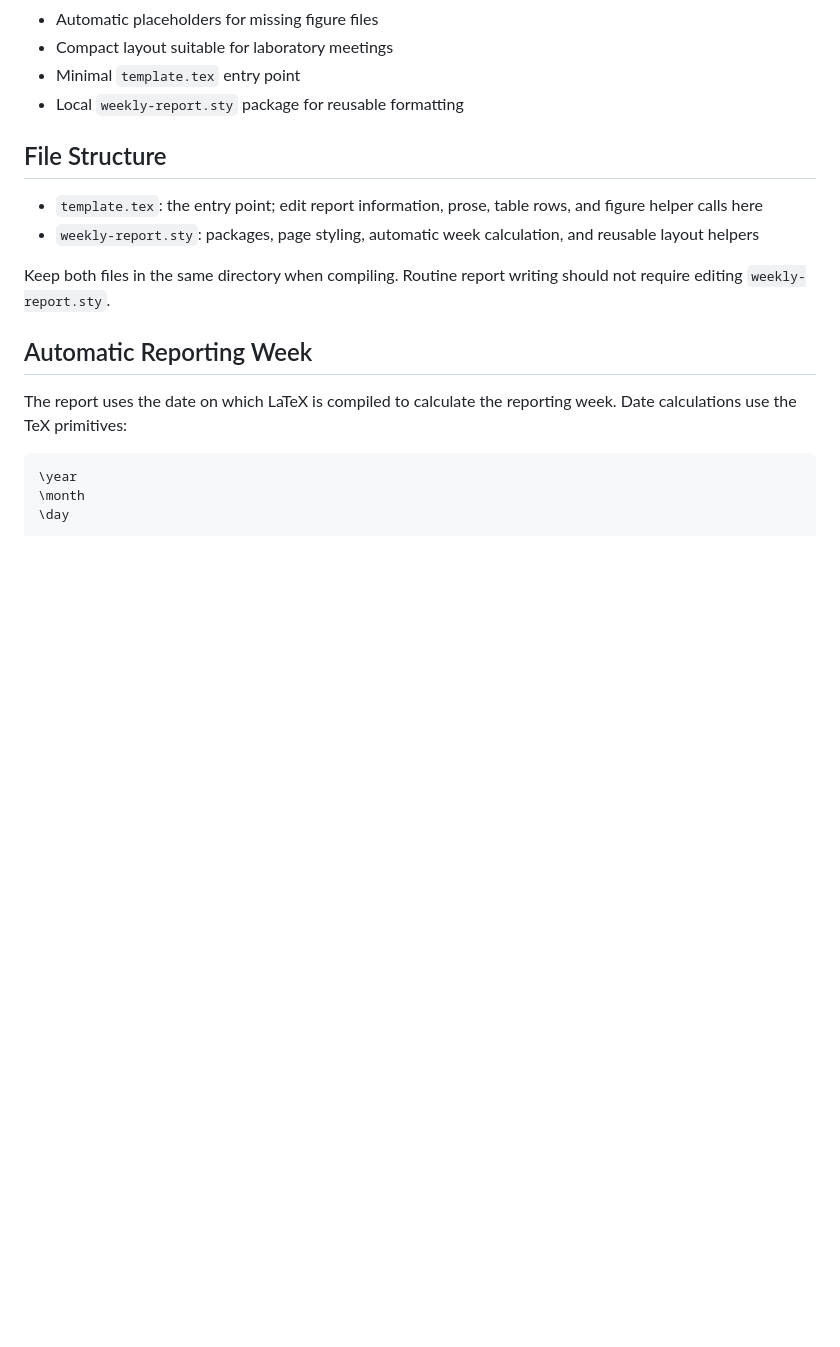
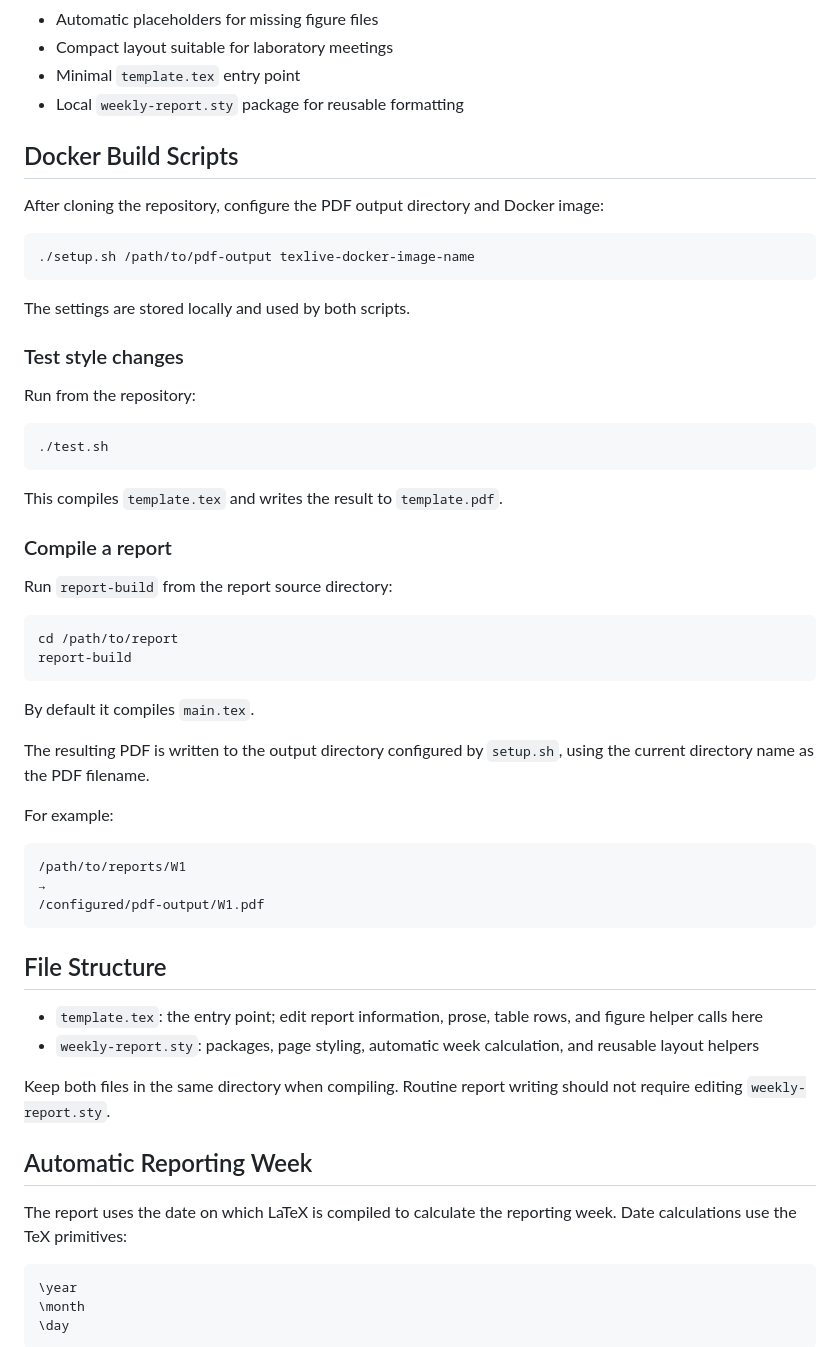
Before and after one commit to lee-lab-skku/wr-ppp, a Markdown page: README.md, the part around the change. Drawn GitHub-style; blank space fills up the shorter version.

````diff
--- a/README.md
+++ b/README.md
@@ -20,6 +20,47 @@ The entry point contains the report content and editable values, while layout, d
 - Compact layout suitable for laboratory meetings
 - Minimal `template.tex` entry point
 - Local `weekly-report.sty` package for reusable formatting
+
+## Docker Build Scripts
+
+After cloning the repository, configure the PDF output directory and Docker image:
+
+```bash
+./setup.sh /path/to/pdf-output texlive-docker-image-name
+```
+
+The settings are stored locally and used by both scripts.
+
+### Test style changes
+
+Run from the repository:
+
+```bash
+./test.sh
+```
+
+This compiles `template.tex` and writes the result to `template.pdf`.
+
+### Compile a report
+
+Run `report-build` from the report source directory:
+
+```bash
+cd /path/to/report
+report-build
+```
+
+By default it compiles `main.tex`.
+
+The resulting PDF is written to the output directory configured by `setup.sh`, using the current directory name as the PDF filename.
+
+For example:
+
+```text
+/path/to/reports/W1
+→
+/configured/pdf-output/W1.pdf
+```
 
 ## File Structure
 
````
